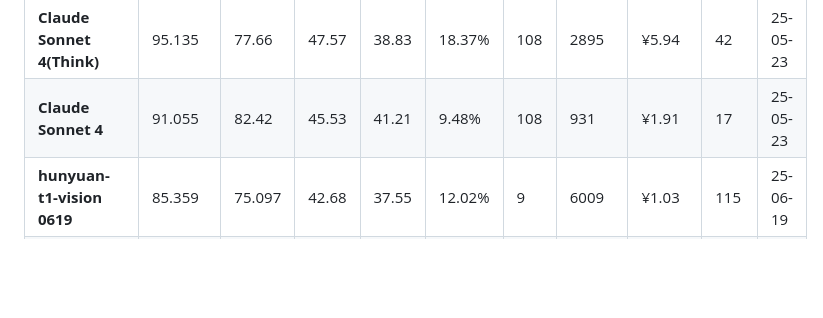
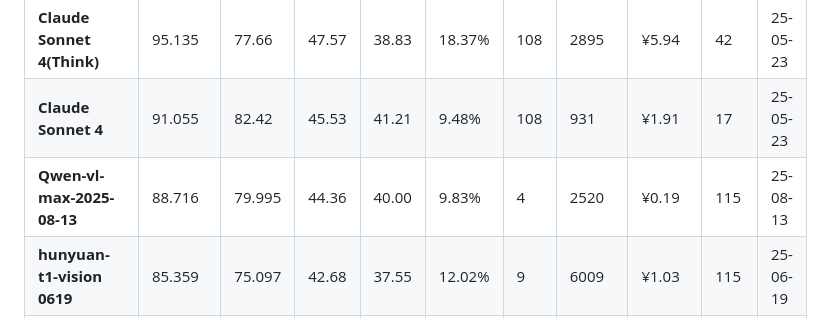
Before and after one commit to llm2014/llm_benchmark, a Markdown page: vision/README.md, the part around the change. GitHub-like rendering; blank space fills up the shorter version.

Commit message:
Added qwen-vl-max-0813

```diff
--- a/vision/README.md
+++ b/vision/README.md
@@ -51,6 +51,7 @@
 | **Step-R1-V-Mini 0606**  _**1_         | 95.544   | 79.27    | 47.77    | 39.64    | 17.03%   | 8            | 4224        | ¥0.64  | 53         | 25-06-06 |
 | **Claude Sonnet 4(Think)**        | 95.135   | 77.66    | 47.57    | 38.83    | 18.37%   | 108          | 2895        | ¥5.94  | 42         | 25-05-23 |
 | **Claude Sonnet 4**               | 91.055   | 82.42    | 45.53    | 41.21    | 9.48%    | 108          | 931         | ¥1.91  | 17         | 25-05-23 |
+| **Qwen-vl-max-2025-08-13**       | 88.716 | 79.995 | 44.36 | 40.00 | 9.83% | 4 | 2520 | ¥0.19 | 115 | 25-08-13 |
 | **hunyuan-t1-vision 0619**        | 85.359   | 75.097   | 42.68    | 37.55    | 12.02%   | 9            | 6009        | ¥1.03  | 115        | 25-06-19 |
 | **SenseNova-V6-Reasoner**         | 81.41    | 74.75    | 40.71    | 37.38    | 8.18%    | 16           | 2316        | ¥0.70  | 90         | 25-04-10 |
 | **Doubao-Seed-1.6**               | 78.605   | 70.63    | 39.30    | 35.32    | 10.15%   | 8            | 1006        | ¥0.15  | 23         | 25-06-11 |
```
